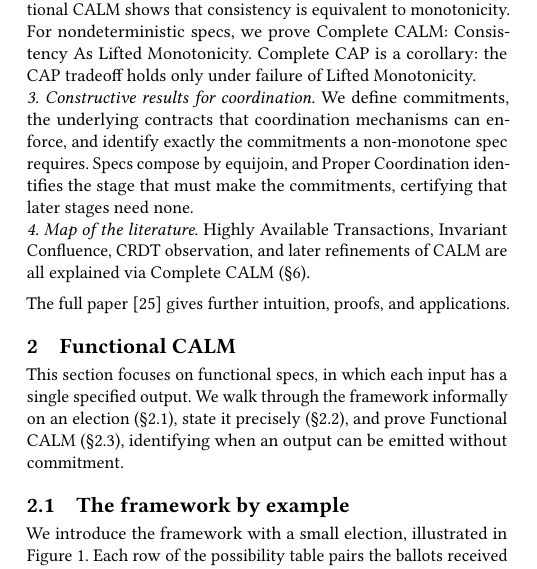
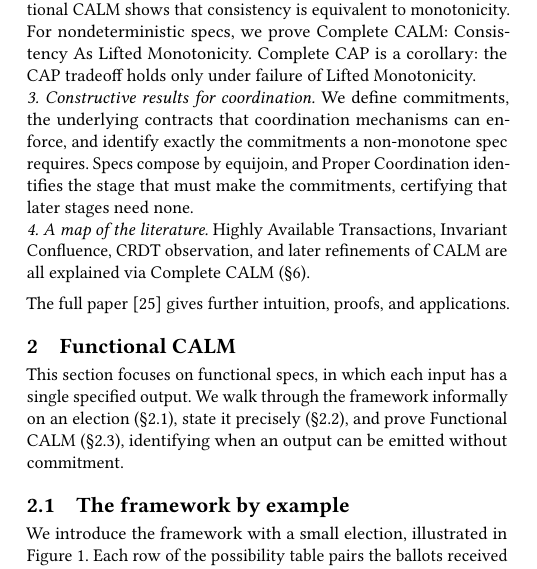
Before and after one commit to jhellerstein/coord-criterion, a LaTeX document (cidr.tex): part of one column of page 2 of 14, cut so that both start at the same text. Compiled offline with pdfLaTeX.

Commit message:
Contribution 4: 'A map of the literature' (both papers)

```diff
--- a/cidr.tex
+++ b/cidr.tex
@@ -299,7 +299,7 @@ We make contributions in four categories:
         none.
 
 \noindent
-\emph{4. Map of the literature.} Highly Available Transactions, Invariant
+\emph{4. A map of the literature.} Highly Available Transactions, Invariant
         Confluence, CRDT observation, and later refinements of CALM are all explained via Complete CALM (\S\ref{sec:instances}).
 
 \vspace{0.5em}
```
Also changed, not shown: sections/introduction.tex (+1 -1 lines).
